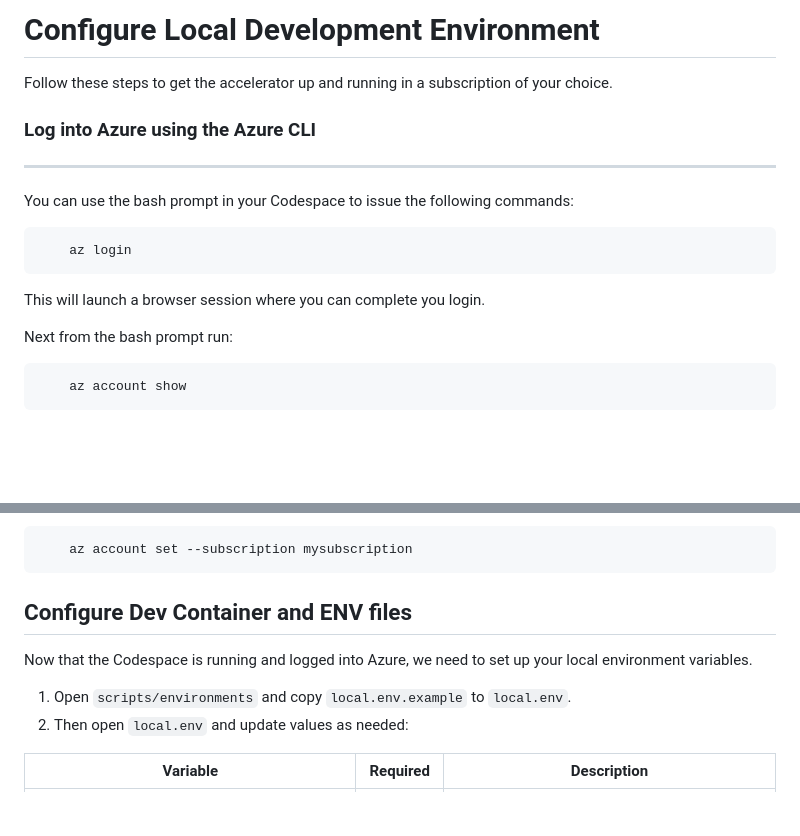
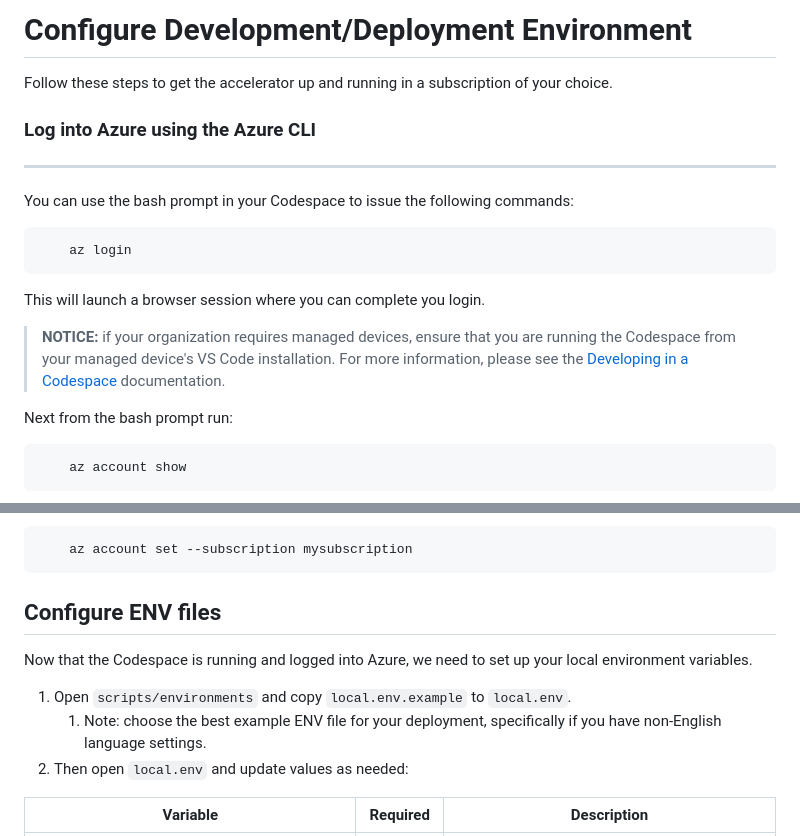
Before and after one commit to microsoft/PubSec-Info-Assistant, a Markdown page: docs/development_environment.md, 2 parts joined by grey strips. GitHub-like rendering; blank space fills up the shorter version.

Commit message:
Updating to reference Deployment concepts and adding notes on managed devices

````diff
--- a/docs/development_environment.md
+++ b/docs/development_environment.md
@@ -1,4 +1,4 @@
-# Configure Local Development Environment
+# Configure Development/Deployment Environment
 
 Follow these steps to get the accelerator up and running in a subscription of your choice.
 
@@ -13,6 +13,8 @@ You can use the bash prompt in your Codespace to issue the following commands:
 ```
 
 This will launch a browser session where you can complete you login.
+
+> **NOTICE:** if your organization requires managed devices, ensure that you are running the Codespace from your managed device's VS Code installation. For more information, please see the [Developing in a Codespace](./developing_in_a_codespaces.md#opening-a-codespace-in-vs-code) documentation.
 
 Next from the bash prompt run:
 
@@ -32,11 +34,12 @@ From this output, grab the Subscription ID of the subscription you intend to dep
     az account set --subscription mysubscription
 ```
 
-## Configure Dev Container and ENV files
+## Configure ENV files
 
 Now that the Codespace is running and logged into Azure, we need to set up your local environment variables.
 
 1. Open `scripts/environments` and copy `local.env.example` to `local.env`.
+   1. Note: choose the best example ENV file for your deployment, specifically if you have non-English language settings.
 1. Then open `local.env` and update values as needed:
 
 Variable | Required | Description
````
